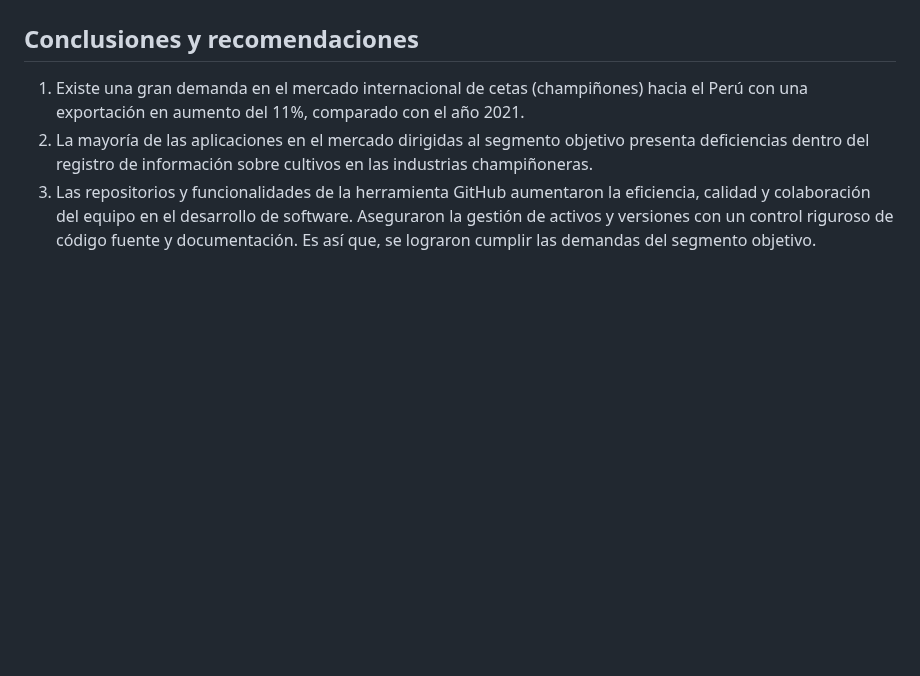
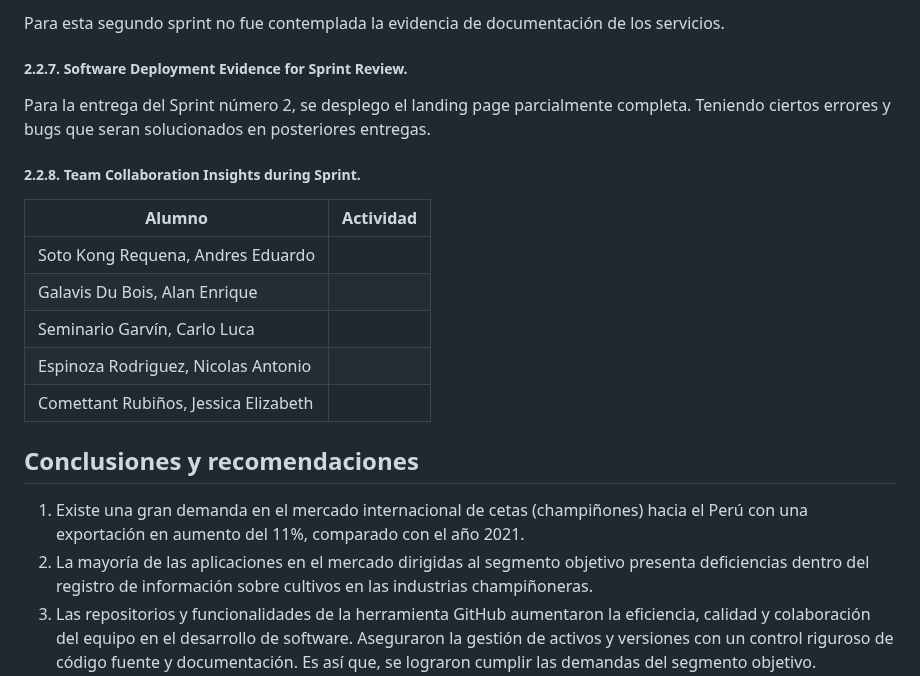
Before and after one commit to Integradis-OpenSource/TFDocOpenSource, a Markdown page: README.md, the part around one of its changes. GitHub-like rendering; blank space fills up the shorter version.

```diff
--- a/README.md
+++ b/README.md
@@ -1556,3 +1590,18 @@ Para la entrega del Sprint número 1, se desplego el landing page parcialmente c
+Para esta segundo sprint no fue contemplada la evidencia de documentación de los servicios.
+
+#####         **2.2.7. Software Deployment Evidence for Sprint Review.**
+
+Para la entrega del Sprint número 2, se desplego el landing page parcialmente completa. Teniendo ciertos errores y bugs que seran solucionados en posteriores entregas.
+
+
+#####         **2.2.8. Team Collaboration Insights during Sprint.**
+|Alumno|Actividad|
+|-|-|
+|Soto Kong Requena, Andres Eduardo||
+|Galavis Du Bois, Alan Enrique||
+|Seminario Garvín, Carlo Luca||
+|Espinoza Rodriguez, Nicolas Antonio||
+|Comettant Rubiños, Jessica Elizabeth||
 
 ## Conclusiones y recomendaciones
 
```
Also changed, not shown: other parts of README.md (+35 -1 lines).
